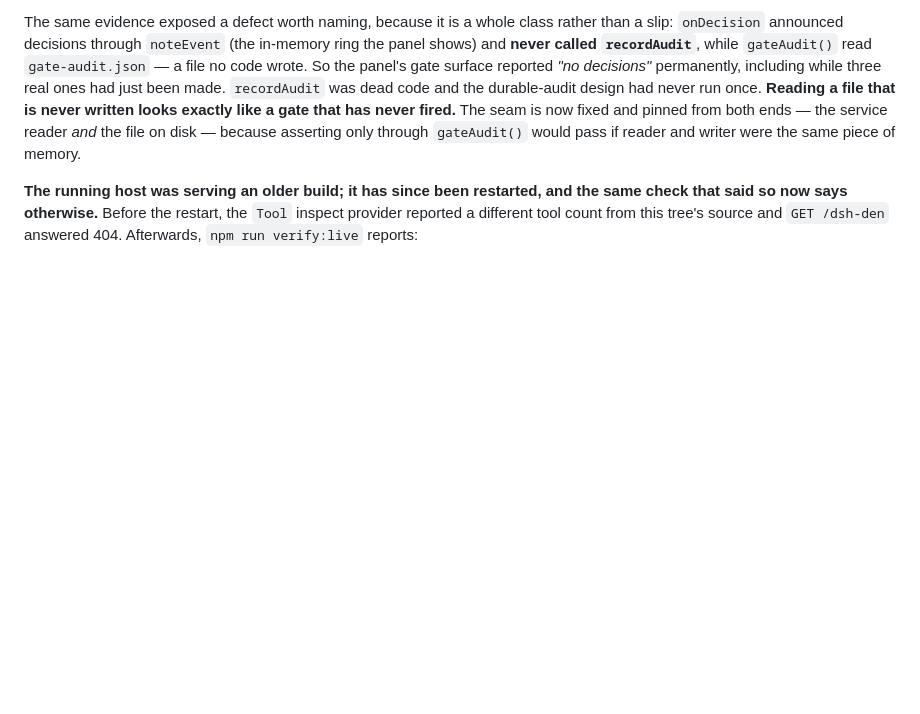
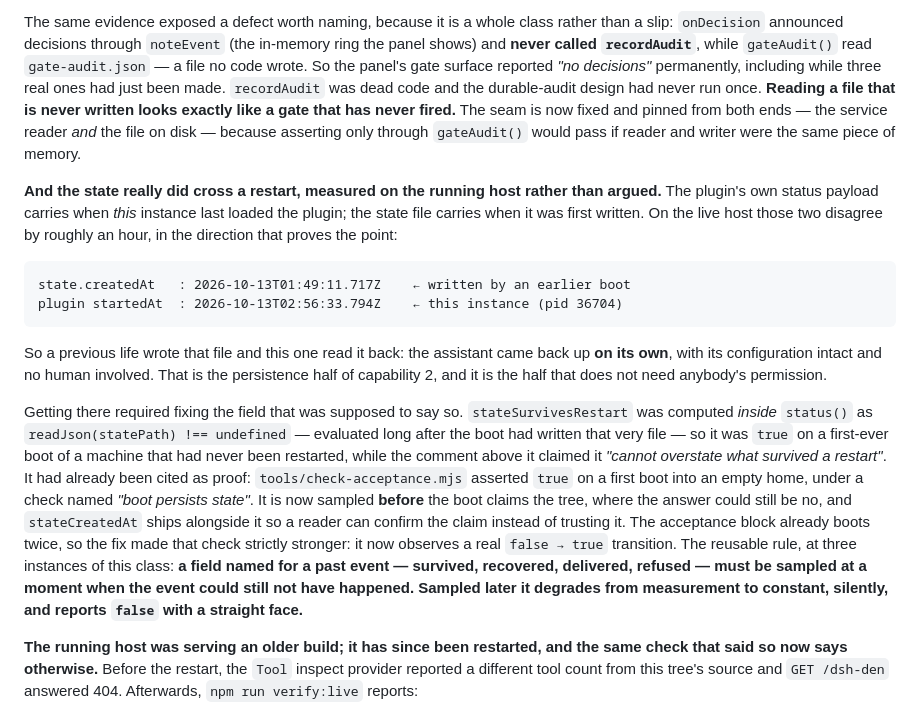
Before and after one commit to dingchenhui0618-arch/dsh-den, a Markdown page: README.md, the part around the change. Rendered like a GitHub page; blank space fills up the shorter version.

Commit message:
capability 2's persistence half, measured on the running host
The status payload carries when this plugin instance loaded; the state file
carries when it was first written. On the live host they disagree by about an
hour, in the direction that proves the claim:

  state.createdAt   : 2026-10-13T01:49:11.717Z    written by an earlier boot
  plugin startedAt  : 2026-10-13T02:56:33.794Z    this instance (pid 36704)

A previous life wrote that file and this one read it back, so the assistant came
back up on its own with its configuration intact and nobody involved. That is the
persistence half of capability 2 - the half that needs no permission.

It was only readable because of last commit's fix. Before it, stateSurvivesRestart
was a constant and the payload could not distinguish "the state survived" from
"the state was written four milliseconds ago"; a reader had to compare timestamps
by hand to learn anything. Now the field says true only when a prior state file
existed at boot, and stateCreatedAt ships beside it so the claim can be checked
rather than trusted.

Also checked while sweeping the same class: transport.browserReachable is honest.
It is statusRoute.firstReachedAt, set when a request actually arrives, and
panel-api.js keeps claimedMounted and the observed reach deliberately apart. A
transport that is mounted is not a transport that was reached, and the code says
so.

234 tests pass, verify is green.

````diff
--- a/README.md
+++ b/README.md
@@ -54,6 +54,18 @@ That sentence is `src/gate.js` verbatim, and the host's own service event stream
 Two more entries in that stream corrected a misattribution of my own: `outbound:curl-upload` and `outbound:recursive-delete`, both `ask`. Two tool calls I had reported to the user as *"the user rejected it"* were in fact denied by **this plugin's own gate** — classified `ask`, and a host without an approval facility turns `ask` into a denial. The gate had been shaping the session the whole time.
 
 The same evidence exposed a defect worth naming, because it is a whole class rather than a slip: `onDecision` announced decisions through `noteEvent` (the in-memory ring the panel shows) and **never called `recordAudit`**, while `gateAudit()` read `gate-audit.json` — a file no code wrote. So the panel's gate surface reported *"no decisions"* permanently, including while three real ones had just been made. `recordAudit` was dead code and the durable-audit design had never run once. **Reading a file that is never written looks exactly like a gate that has never fired.** The seam is now fixed and pinned from both ends — the service reader *and* the file on disk — because asserting only through `gateAudit()` would pass if reader and writer were the same piece of memory.
+
+**And the state really did cross a restart, measured on the running host rather than argued.** The plugin's own status payload carries when *this* instance last loaded the plugin; the state file carries when it was first written. On the live host those two disagree by roughly an hour, in the direction that proves the point:
+
+```
+state.createdAt   : 2026-10-13T01:49:11.717Z    ← written by an earlier boot
+plugin startedAt  : 2026-10-13T02:56:33.794Z    ← this instance (pid 36704)
+```
+
+So a previous life wrote that file and this one read it back: the assistant came back up **on its own**, with its configuration intact and no human involved. That is the persistence half of capability 2, and it is the half that does not need anybody's permission.
+
+Getting there required fixing the field that was supposed to say so. `stateSurvivesRestart` was computed *inside* `status()` as `readJson(statePath) !== undefined` — evaluated long after the boot had written that very file — so it was `true` on a first-ever boot of a machine that had never been restarted, while the comment above it claimed it *"cannot overstate what survived a restart"*. It had already been cited as proof: `tools/check-acceptance.mjs` asserted `true` on a first boot into an empty home, under a check named *"boot persists state"*. It is now sampled **before** the boot claims the tree, where the answer could still be no, and `stateCreatedAt` ships alongside it so a reader can confirm the claim instead of trusting it. The acceptance block already boots twice, so the fix made that check strictly stronger: it now observes a real `false → true` transition. The reusable rule, at three instances of this class: **a field named for a past event — survived, recovered, delivered, refused — must be sampled at a moment when the event could still not have happened. Sampled later it degrades from measurement to constant, silently, and reports `false` with a straight face.**
+
 
 **The running host was serving an older build; it has since been restarted, and the same check that said so now says otherwise.** Before the restart, the `Tool` inspect provider reported a different tool count from this tree's source and `GET /dsh-den` answered 404. Afterwards, `npm run verify:live` reports:
 
````
